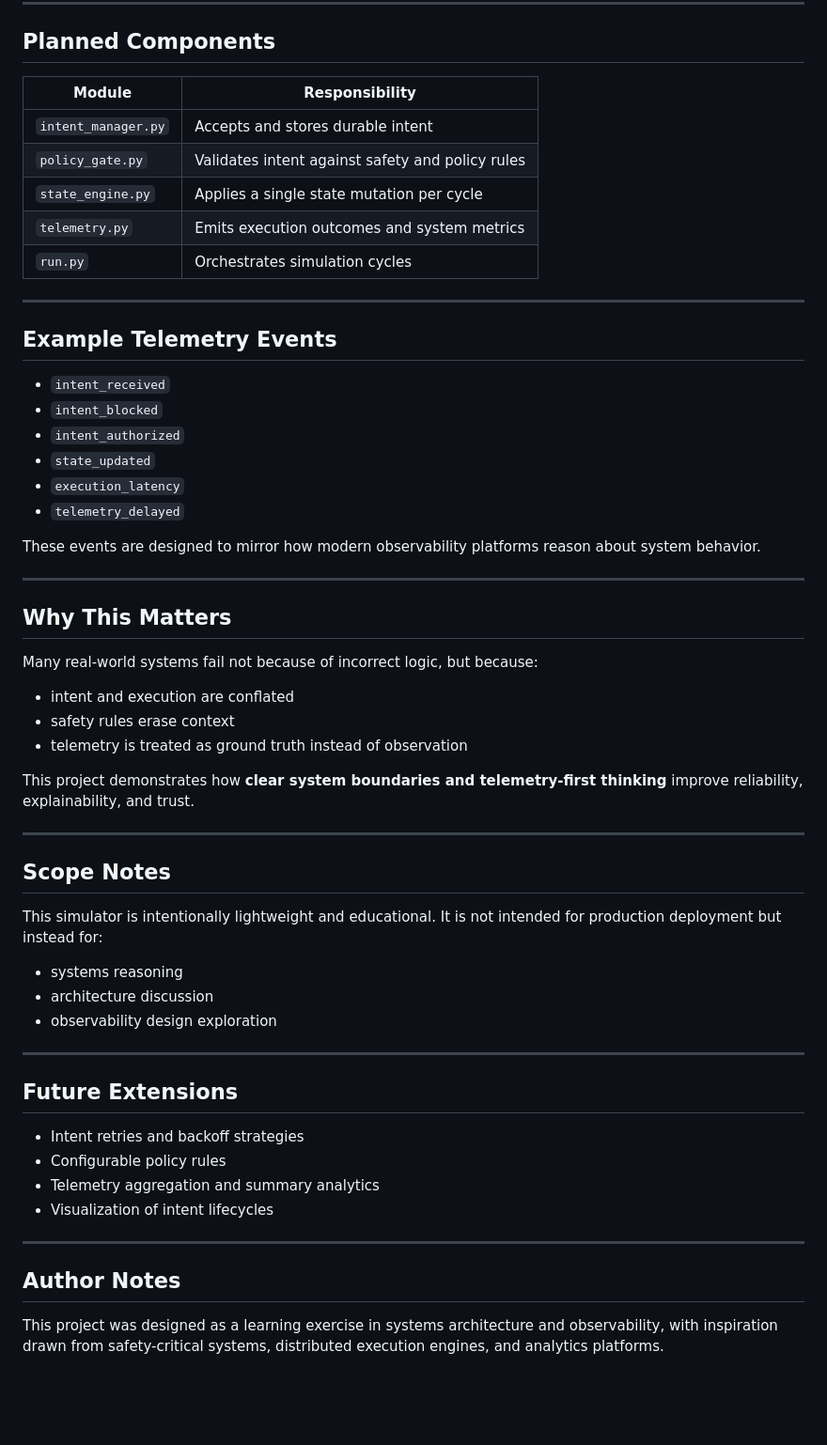
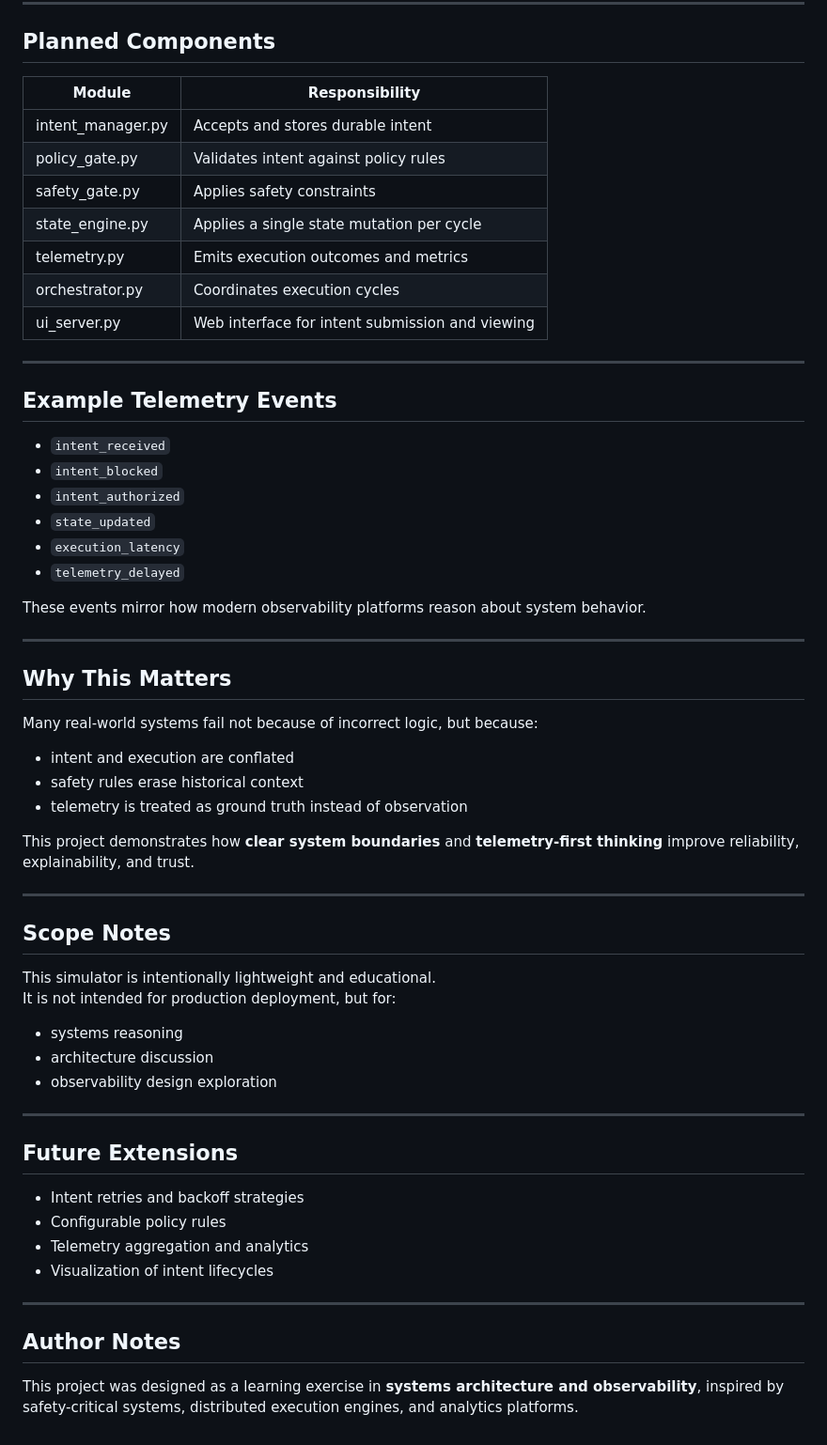
Before and after one commit to jjolly2121/telemetry-intent-simulator-, a Markdown page: README.md, the part around one of its changes. Shown at 94% size. Rendered like a GitHub page; blank space fills up the shorter version.

```diff
--- a/README.md
+++ b/README.md
@@ -70,13 +83,15 @@ The dashed boundary represents the **onboard autonomous execution system**, whil
 
 ## Planned Components
 
-| Module | Responsibility |
-|------|----------------|
-| `intent_manager.py` | Accepts and stores durable intent |
-| `policy_gate.py` | Validates intent against safety and policy rules |
-| `state_engine.py` | Applies a single state mutation per cycle |
-| `telemetry.py` | Emits execution outcomes and system metrics |
-| `run.py` | Orchestrates simulation cycles |
+| Module            | Responsibility                                  |
+|------------------|--------------------------------------------------|
+| intent_manager.py | Accepts and stores durable intent               |
+| policy_gate.py    | Validates intent against policy rules           |
+| safety_gate.py    | Applies safety constraints                      |
+| state_engine.py   | Applies a single state mutation per cycle       |
+| telemetry.py      | Emits execution outcomes and metrics            |
+| orchestrator.py   | Coordinates execution cycles                    |
+| ui_server.py      | Web interface for intent submission and viewing |
 
 ---
 
@@ -89,24 +104,27 @@ The dashed boundary represents the **onboard autonomous execution system**, whil
 - `execution_latency`
 - `telemetry_delayed`
 
-These events are designed to mirror how modern observability platforms reason about system behavior.
+These events mirror how modern observability platforms reason about system behavior.
 
 ---
 
 ## Why This Matters
 
 Many real-world systems fail not because of incorrect logic, but because:
+
 - intent and execution are conflated
-- safety rules erase context
+- safety rules erase historical context
 - telemetry is treated as ground truth instead of observation
 
-This project demonstrates how **clear system boundaries and telemetry-first thinking** improve reliability, explainability, and trust.
+This project demonstrates how **clear system boundaries** and **telemetry-first thinking** improve reliability, explainability, and trust.
 
 ---
 
 ## Scope Notes
 
-This simulator is intentionally lightweight and educational. It is not intended for production deployment but instead for:
+This simulator is intentionally lightweight and educational.
+It is not intended for production deployment, but for:
+
 - systems reasoning
 - architecture discussion
 - observability design exploration
@@ -117,11 +135,11 @@ This simulator is intentionally lightweight and educational. It is not intended
 
 - Intent retries and backoff strategies
 - Configurable policy rules
-- Telemetry aggregation and summary analytics
+- Telemetry aggregation and analytics
 - Visualization of intent lifecycles
 
 ---
 
 ## Author Notes
 
-This project was designed as a learning exercise in systems architecture and observability, with inspiration drawn from safety-critical systems, distributed execution engines, and analytics platforms.
+This project was designed as a learning exercise in **systems architecture and observability**, inspired by safety-critical systems, distributed execution engines, and analytics platforms.
```
Also changed, not shown: other parts of README.md (+32 -19 lines).
